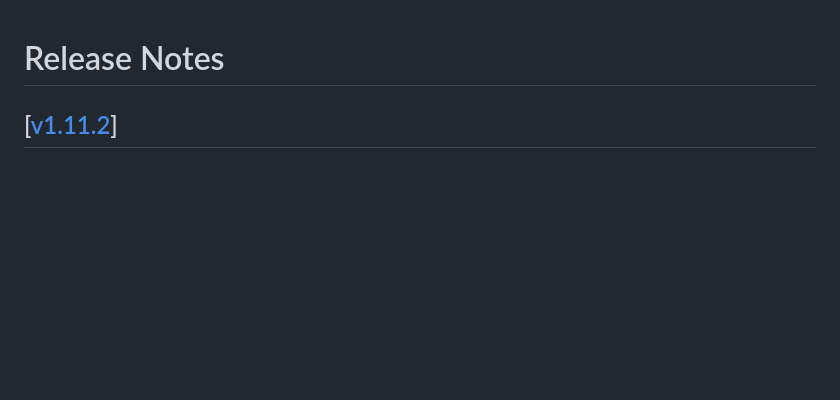
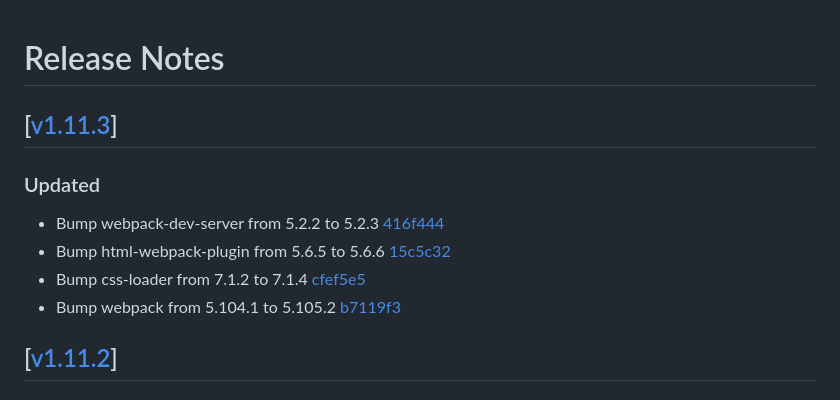
Before and after one commit to edseto/map, a Markdown page: CHANGELOG.md, the part around the change. Rendered like a GitHub page; blank space fills up the shorter version.

Commit message:
Update Changelog

```diff
--- a/CHANGELOG.md
+++ b/CHANGELOG.md
@@ -1,4 +1,13 @@
 # Release Notes
+
+## [[v1.11.3](https://github.com/edseto/map/releases/tag/1.11.3)]
+
+### Updated
+
+- Bump webpack-dev-server from 5.2.2 to 5.2.3 [416f444](https://github.com/edseto/map/commit/416f444b6ce548d26a6a7cf9a80af64963890b99)
+- Bump html-webpack-plugin from 5.6.5 to 5.6.6 [15c5c32](https://github.com/edseto/map/commit/15c5c325de060bcb3816735fb65cbee10f21058c)
+- Bump css-loader from 7.1.2 to 7.1.4 [cfef5e5](https://github.com/edseto/map/commit/cfef5e5bec68573ba43b447fb2f3982816cb6a5d)
+- Bump webpack from 5.104.1 to 5.105.2 [b7119f3](https://github.com/edseto/map/commit/b7119f384a7e9e29d0d89fee677b4a8ba5f07eaa)
 
 ## [[v1.11.2](https://github.com/edseto/map/releases/tag/1.11.2)]
 
```
